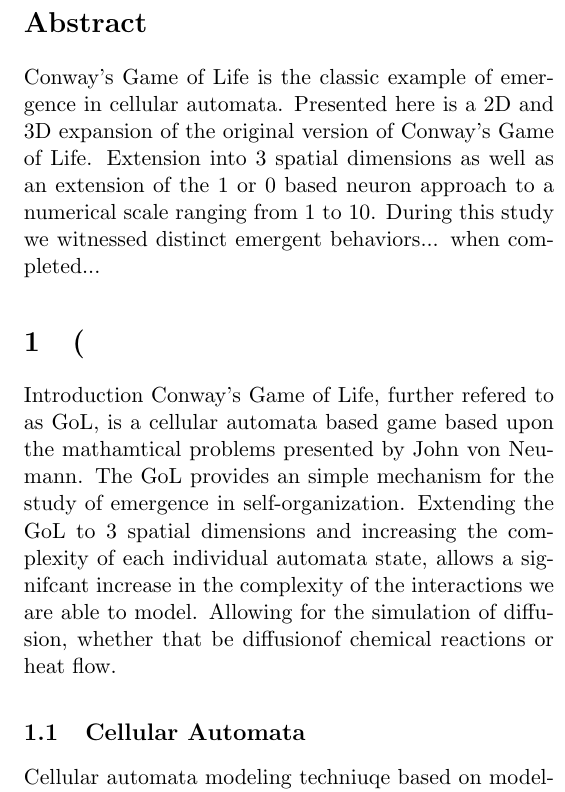
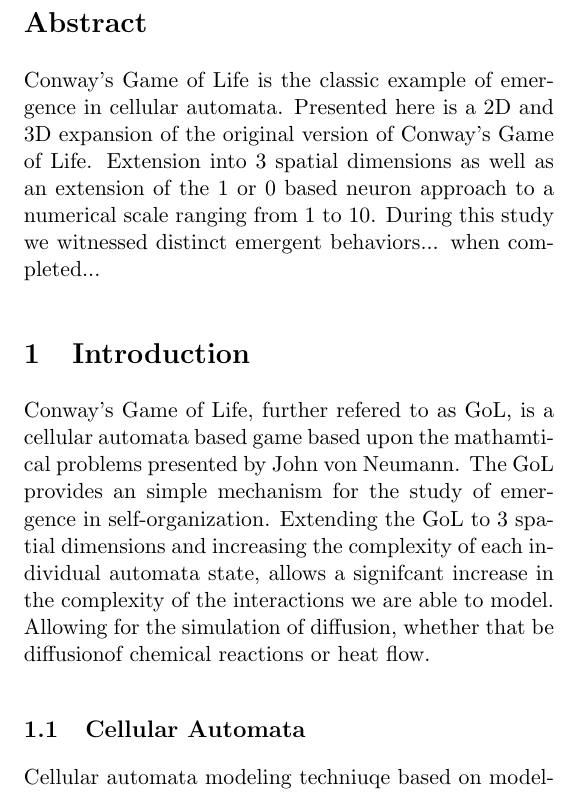
Before and after one commit to dloman/Diffusion3d, a LaTeX paper (project.tex): part of one column of the page, cut so that both start at the same text. Compiled offline with pdfLaTeX.

Commit message:
compiled tex this is 2nd stage with an intro and background info

```diff
--- a/project.tex
+++ b/project.tex
@@ -9,7 +9,7 @@
 \begin{abstract}
 Conway's Game of Life is the classic example of emergence in cellular automata. Presented here is a 2D and 3D expansion of the original version of Conway's Game of Life. Extension into 3 spatial dimensions as well as an extension of the 1 or 0 based neuron approach to a numerical scale ranging from 1 to 10. During this study we witnessed distinct emergent behaviors... when completed...
 \end{abstract}
-\section(Introduction}
+\section{Introduction}
 Conway's Game of Life, further refered to as GoL, is a cellular automata based game based upon the mathamtical problems presented by John von Neumann. The GoL provides an simple mechanism for the study of emergence in self-organization.
 Extending the GoL to 3 spatial dimensions and increasing the complexity of each individual automata state, allows a signifcant increase in the complexity of the interactions we are able to model.
 Allowing for the simulation of diffusion, whether that be diffusionof chemical reactions or heat flow.
```
Also changed, not shown: project.pdf, 3 other files.
